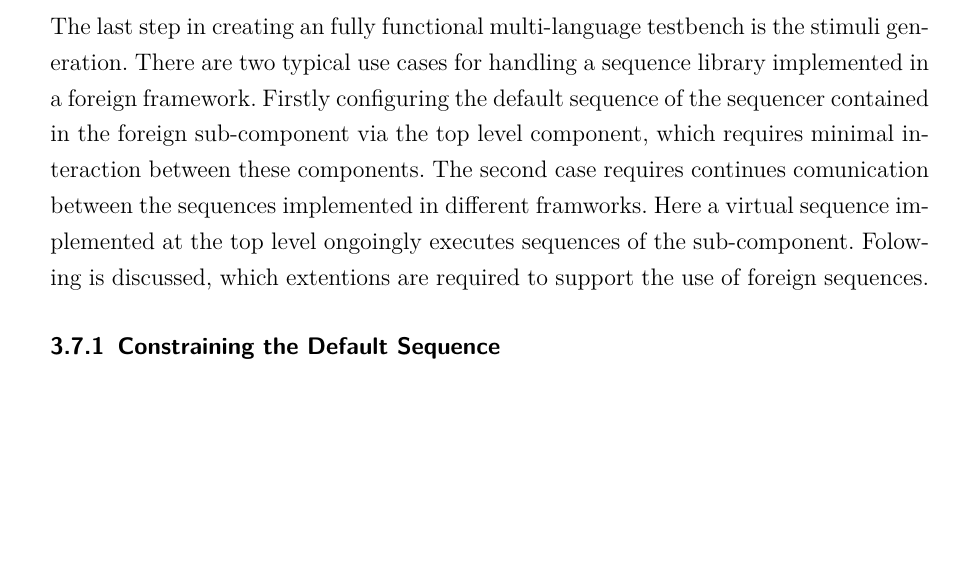
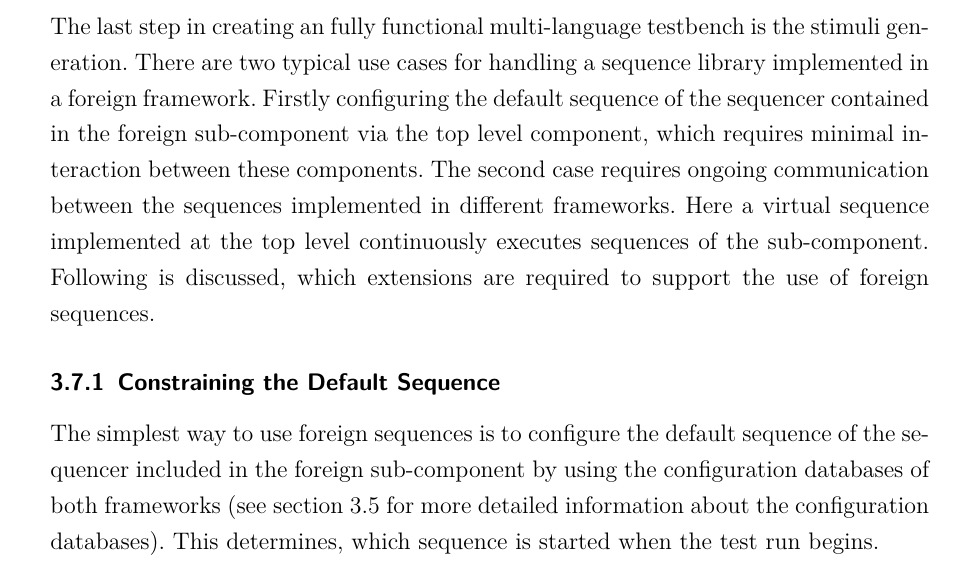
Before and after one commit to swittka/project, a LaTeX document (Project/Hauptdatei.tex, which reads Project/3_uvm_ml.tex): part of page 26 of 31, cut so that both start at the same text, the shorter picture padded with empty space. Compiled offline with pdfLaTeX.

Commit message:
introduction to configuring default sequence written

```diff
--- a/Project/3_uvm_ml.tex
+++ b/Project/3_uvm_ml.tex
@@ -734,10 +734,13 @@ class env extends uvm_env;
 The last step in creating an fully functional multi-language testbench is the stimuli generation. There are two typical
 use cases for handling a sequence library implemented in a foreign framework. Firstly configuring the default sequence
 of the sequencer contained in the foreign sub-component via the top level component, which requires minimal interaction between
-these components. The second case requires continues comunication between the sequences implemented in different
-framworks. Here a virtual sequence implemented at the top level ongoingly executes sequences of the sub-component.
-Folowing is discussed, which extentions are required to support the use of foreign sequences.
+these components. The second case requires ongoing communication between the sequences implemented in different
+frameworks. Here a virtual sequence implemented at the top level continuously executes sequences of the sub-component.
+Following is discussed, which extensions are required to support the use of foreign sequences.
 \subsubsection{Constraining the Default Sequence}
+The simplest way to use foreign sequences is to configure the default sequence of the sequencer included in the foreign
+sub-component by using the configuration databases of both frameworks (see section~\ref{ml_config} for more detailed
+information about the configuration databases). This determines, which sequence is started when the test run begins.
 \paragraph{UVM-\textit{e} Constraining the UVM-SystemVerilog Default Sequence}
 \paragraph{UVM-SystemVerilog Constraining the UVM-\textit{e} Main Sequence}
 \subsubsection{Reusing Sequences of Foreign Frameworks}
```
